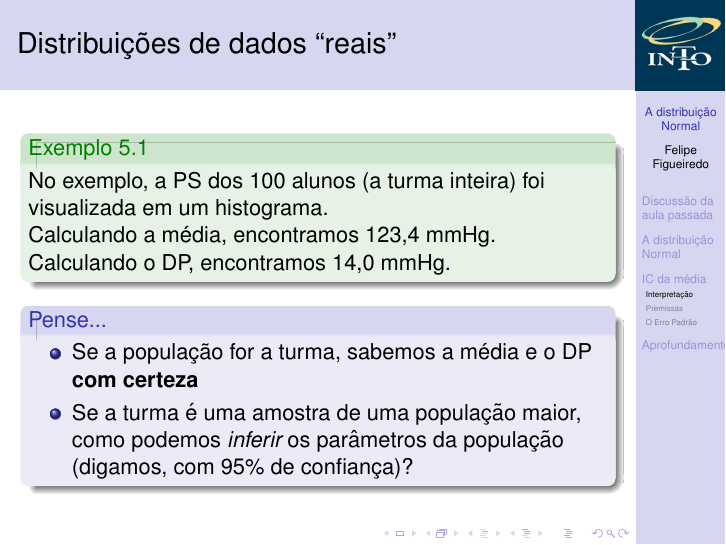
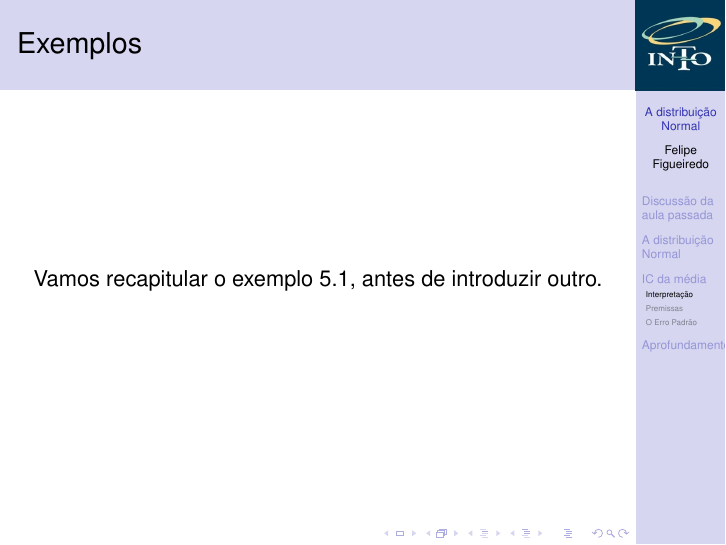
Before and after one commit to philsf/Bioestatistica, LaTeX slides (Aulas/BE-Normal-IC-cap4-5.tex): page 21 of 34 before the commit and page 21 of 35 after it. Compiled offline with pdfLaTeX.

Commit message:
recap exemplo 5.1

```diff
--- a/Aulas/BE-Normal-IC-cap4-5.tex
+++ b/Aulas/BE-Normal-IC-cap4-5.tex
@@ -329,6 +329,12 @@
 
 \subsection{Interpretação}
 
+\begin{frame}{Exemplos}
+  \begin{center}
+    Vamos recapitular o exemplo 5.1, antes de introduzir outro.
+  \end{center}
+\end{frame}
+
 \againframe{exemplo5.1}
 
 \begin{frame}{Distribuições de dados ``reais''}
```
